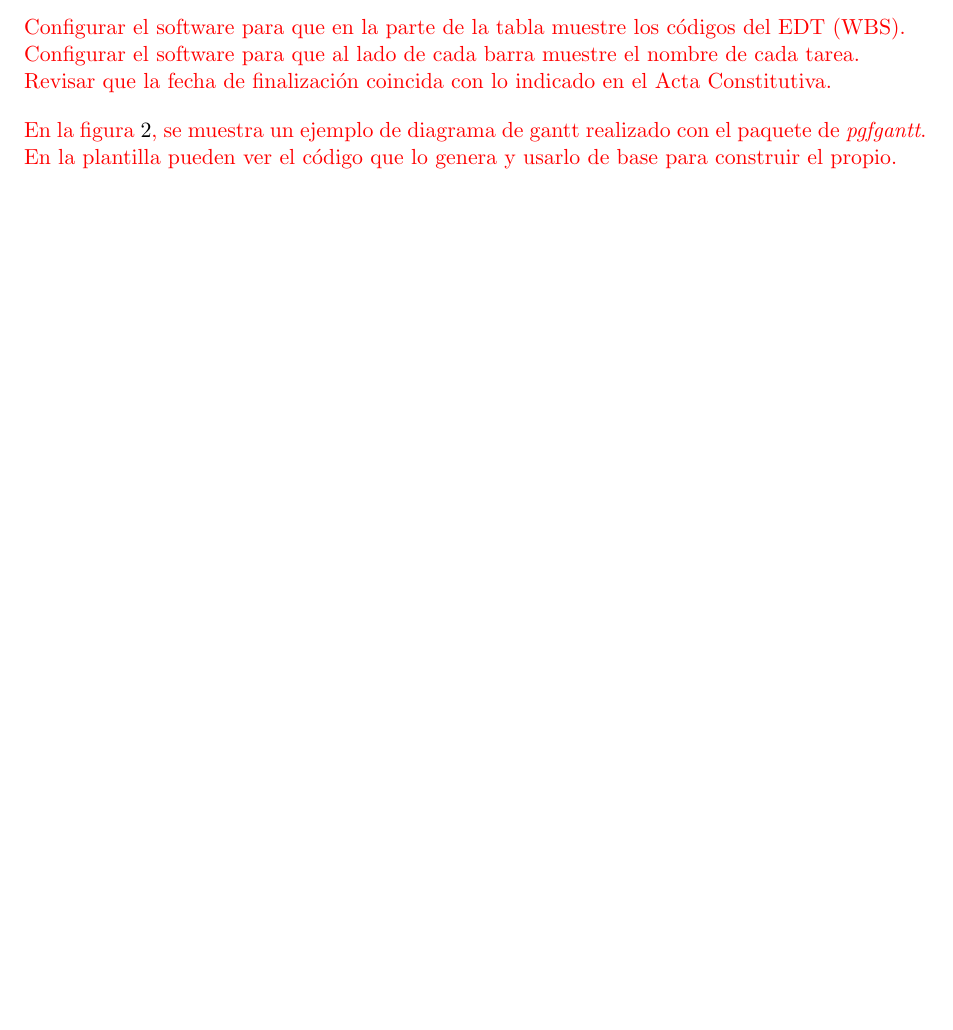
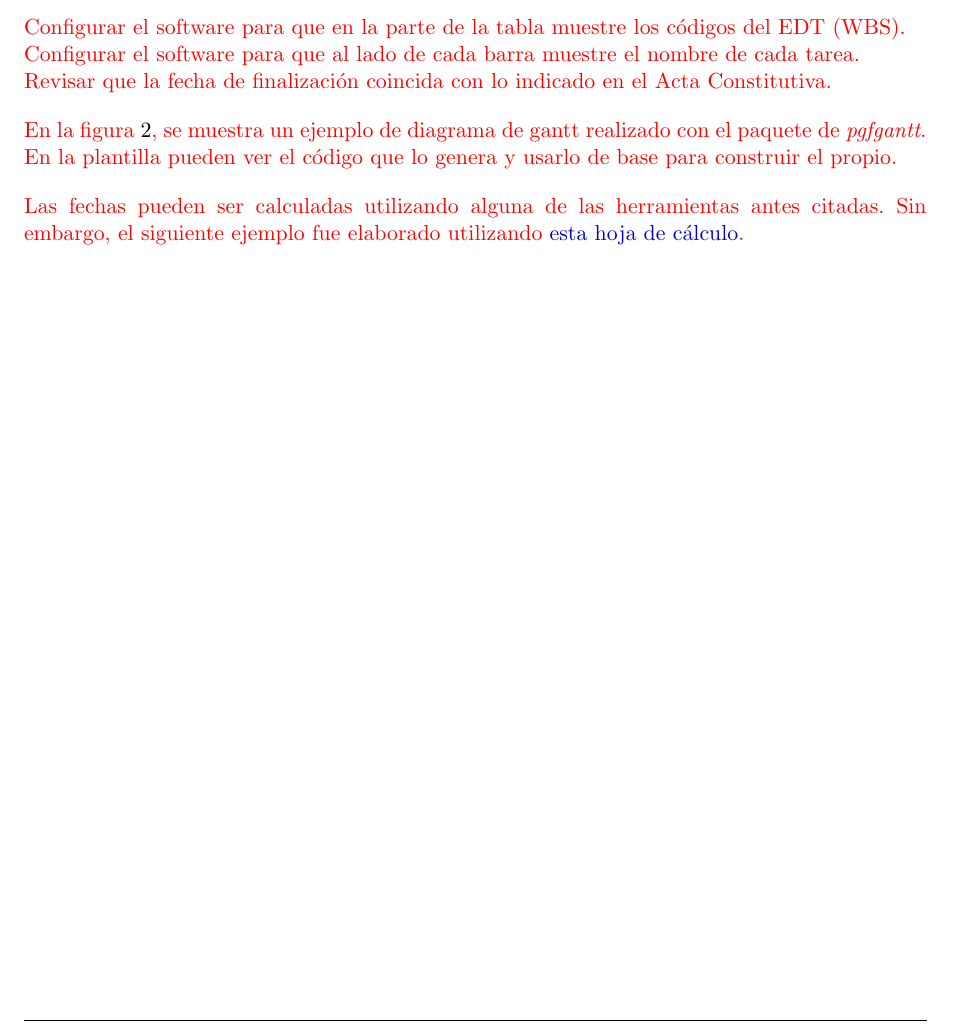
Before and after one commit to patriciobos/Plantilla-planificacion, a LaTeX document (charter.tex): part of page 9 of 16, cut so that both start at the same text, the shorter picture padded with empty space. Compiled offline with pdfLaTeX.

Commit message:
Add spreadsheet usage reference

```diff
--- a/charter.tex
+++ b/charter.tex
@@ -379,6 +379,10 @@ Revisar que la fecha de finalización coincida con lo indicado en el Acta Consti
 
 En la figura \ref{fig:gantt}, se muestra un ejemplo de diagrama de gantt realizado con el paquete de \textit{pgfgantt}.
 En la plantilla pueden ver el código que lo genera y usarlo de base para construir el propio.
+
+Las fechas pueden ser calculadas utilizando alguna de las herramientas antes citadas. Sin embargo, el siguiente ejemplo
+fue elaborado utilizando
+\href{https://docs.google.com/spreadsheets/d/1fBz8NhSpc4tkkhz3KjJCbh1nR_ltDkfEcZi4tZXduqs/edit?usp=sharing}{esta hoja de cálculo}.
 
 \begin{figure}[htpb]
   \begin{center}
```
